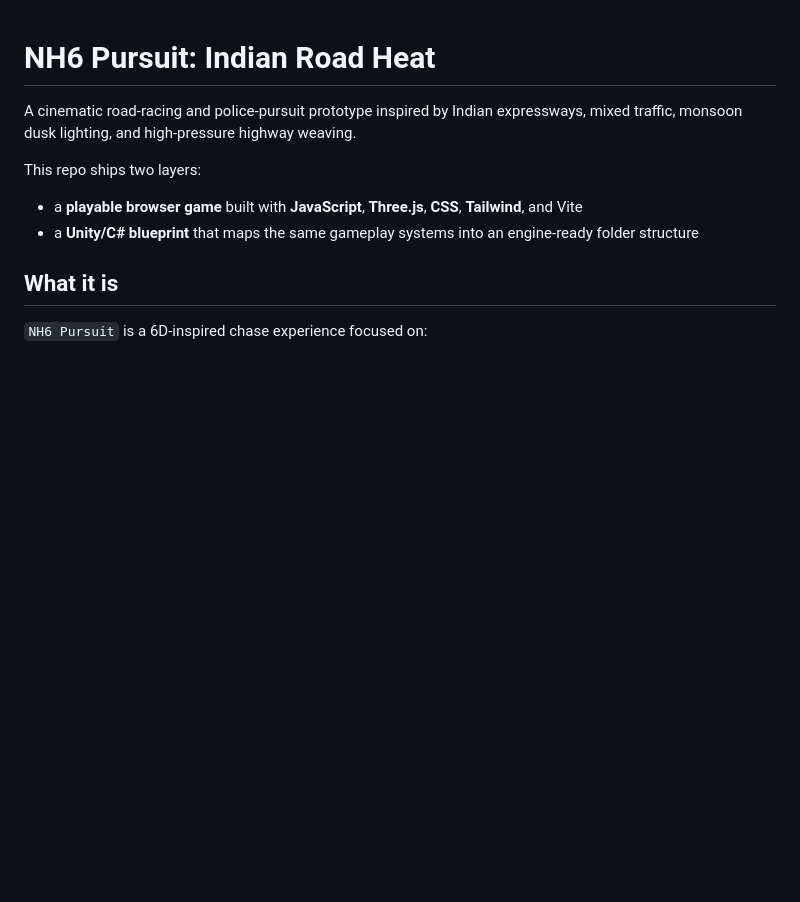
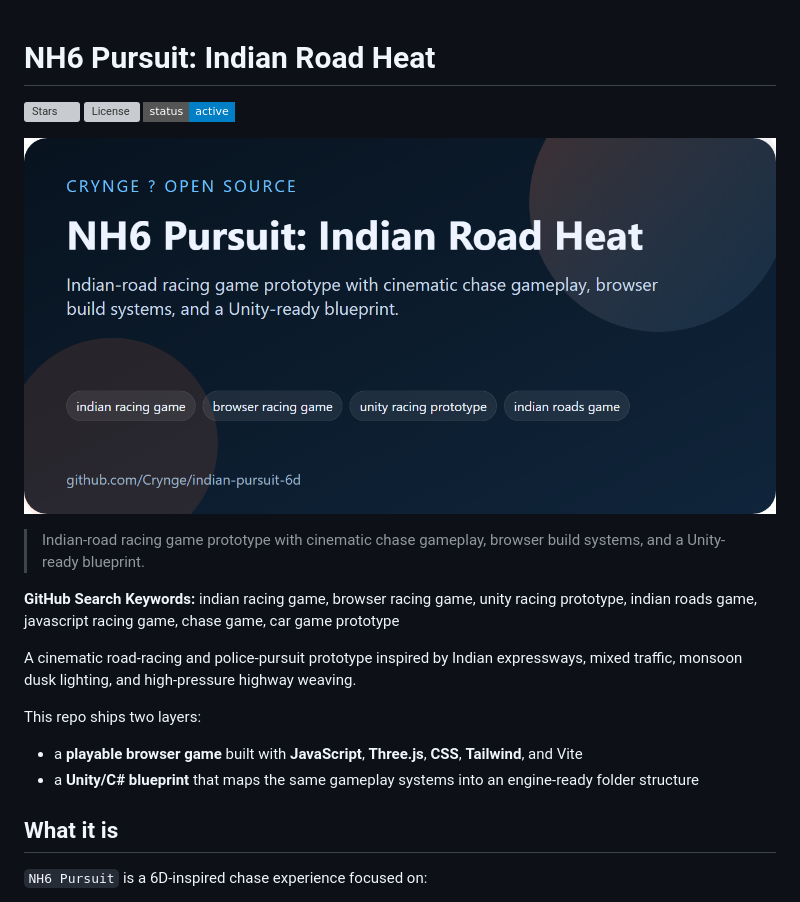
Before and after one commit to Crynge/indian-pursuit-6d, a Markdown page: README.md, the part around the change. Drawn GitHub-style; pictures changed too: docs/social-preview.png (added); badges without logos; blank space fills up the shorter version; grey boxes are pictures that could not be loaded.

Commit message:
docs: improve repo discoverability and social preview

```diff
--- a/README.md
+++ b/README.md
@@ -1,4 +1,16 @@
 # NH6 Pursuit: Indian Road Heat
+
+<!-- portfolio-seo:start -->
+![Stars](https://img.shields.io/github/stars/Crynge/indian-pursuit-6d?style=flat-square) ![License](https://img.shields.io/github/license/Crynge/indian-pursuit-6d?style=flat-square) ![Status](https://img.shields.io/badge/status-active-blue?style=flat-square)
+
+![Social Preview](docs/social-preview.png)
+
+> Indian-road racing game prototype with cinematic chase gameplay, browser build systems, and a Unity-ready blueprint.
+
+**GitHub Search Keywords:** indian racing game, browser racing game, unity racing prototype, indian roads game, javascript racing game, chase game, car game prototype
+
+<!-- portfolio-seo:end -->
+
 
 A cinematic road-racing and police-pursuit prototype inspired by Indian expressways, mixed traffic, monsoon dusk lighting, and high-pressure highway weaving.
 
```
Also changed, not shown: AUTHORS.md (added, +1 -0 lines), 1 other file.
